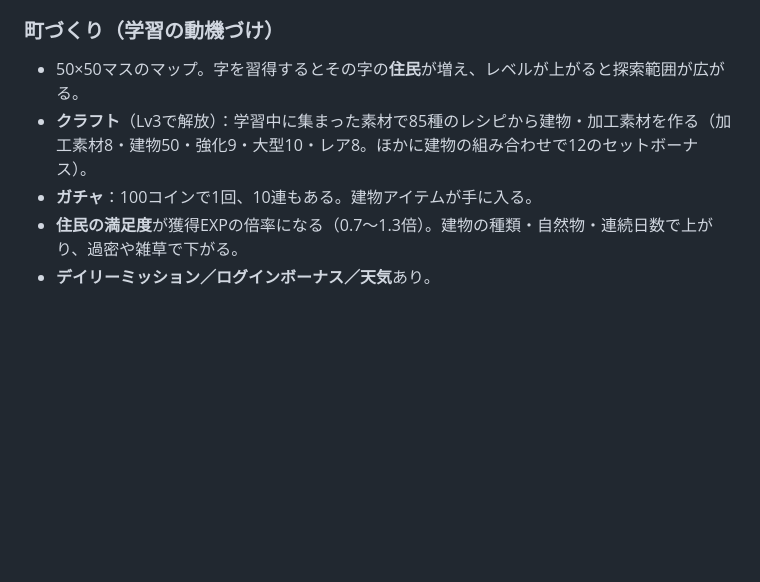
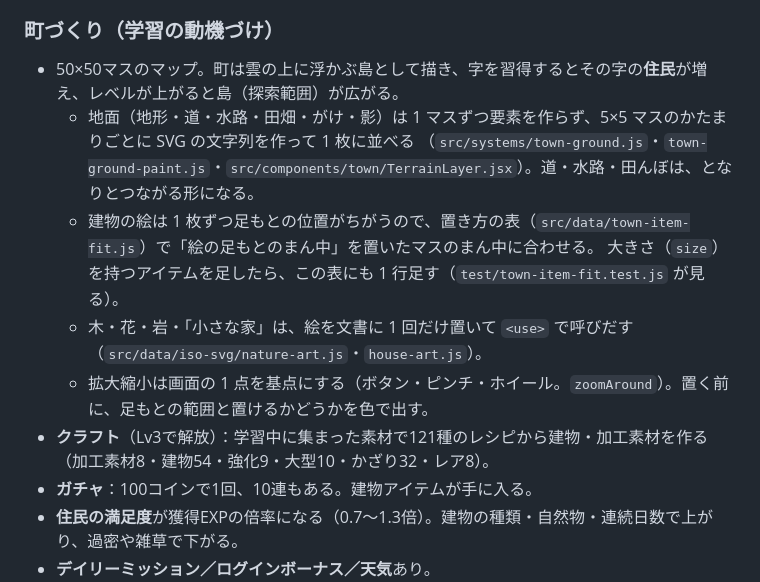
Before and after one commit to GIGAyama/KANJI_Town, a Markdown page: README.md, the part around the change. GitHub-like rendering; blank space fills up the shorter version.

```diff
--- a/README.md
+++ b/README.md
@@ -101,8 +101,14 @@
 
 ### 町づくり（学習の動機づけ）
 
-- 50×50マスのマップ。字を習得するとその字の**住民**が増え、レベルが上がると探索範囲が広がる。
-- **クラフト**（Lv3で解放）：学習中に集まった素材で85種のレシピから建物・加工素材を作る（加工素材8・建物50・強化9・大型10・レア8。ほかに建物の組み合わせで12のセットボーナス）。
+- 50×50マスのマップ。町は雲の上に浮かぶ島として描き、字を習得するとその字の**住民**が増え、レベルが上がると島（探索範囲）が広がる。
+  - 地面（地形・道・水路・田畑・がけ・影）は 1 マスずつ要素を作らず、5×5 マスのかたまりごとに SVG の文字列を作って 1 枚に並べる
+    （`src/systems/town-ground.js`・`town-ground-paint.js`・`src/components/town/TerrainLayer.jsx`）。道・水路・田んぼは、となりとつながる形になる。
+  - 建物の絵は 1 枚ずつ足もとの位置がちがうので、置き方の表（`src/data/town-item-fit.js`）で「絵の足もとのまん中」を置いたマスのまん中に合わせる。
+    大きさ（`size`）を持つアイテムを足したら、この表にも 1 行足す（`test/town-item-fit.test.js` が見る）。
+  - 木・花・岩・「小さな家」は、絵を文書に 1 回だけ置いて `<use>` で呼びだす（`src/data/iso-svg/nature-art.js`・`house-art.js`）。
+  - 拡大縮小は画面の 1 点を基点にする（ボタン・ピンチ・ホイール。`zoomAround`）。置く前に、足もとの範囲と置けるかどうかを色で出す。
+- **クラフト**（Lv3で解放）：学習中に集まった素材で121種のレシピから建物・加工素材を作る（加工素材8・建物54・強化9・大型10・かざり32・レア8）。
 - **ガチャ**：100コインで1回、10連もある。建物アイテムが手に入る。
 - **住民の満足度**が獲得EXPの倍率になる（0.7〜1.3倍）。建物の種類・自然物・連続日数で上がり、過密や雑草で下がる。
 - **デイリーミッション／ログインボーナス／天気**あり。
```
Also changed, not shown: docs/manual/manual.md (+24 -9 lines), docs/manual/images/01-home.png, docs/manual/images/04-home-guide.png, docs/manual/images/25-town.png, docs/manual/images/26-craft.png.
